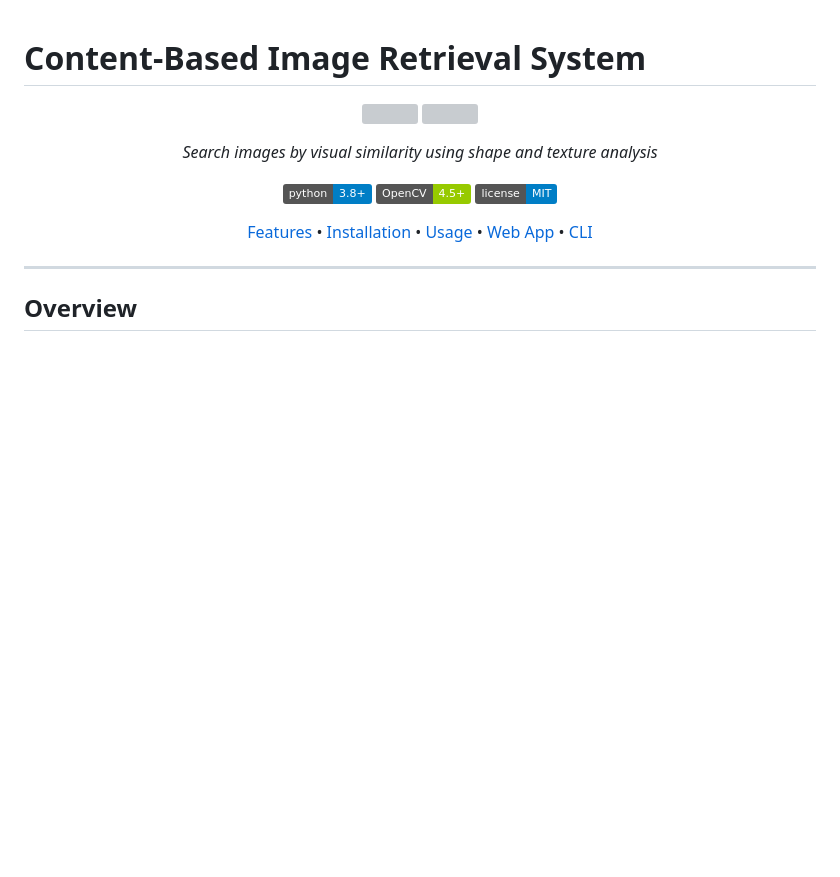
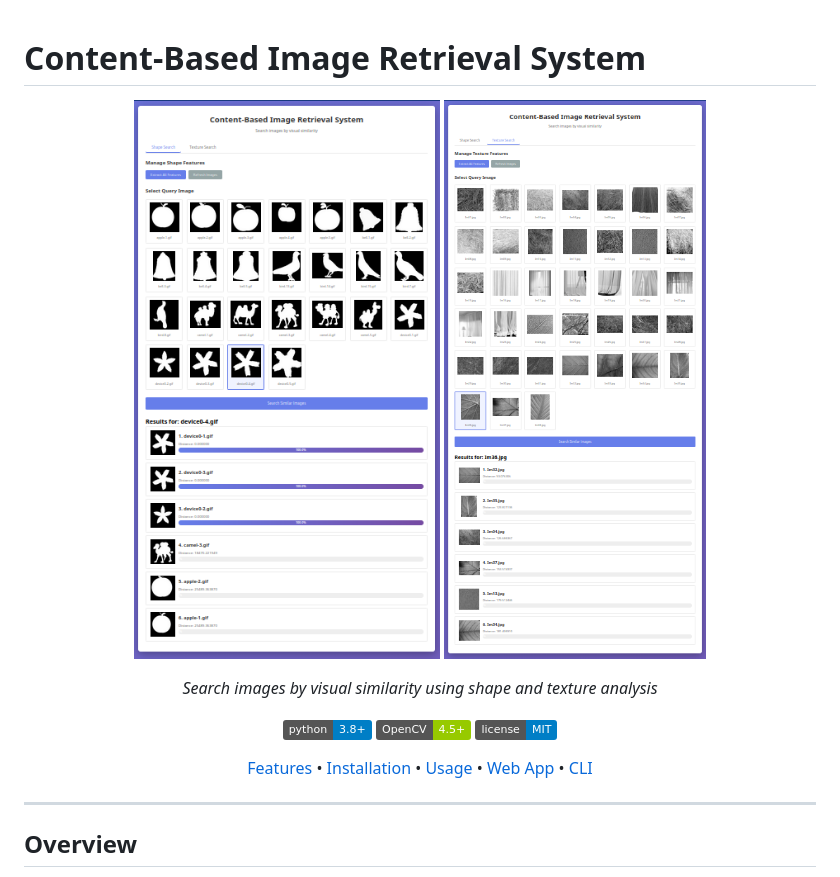
Before and after one commit to SecurDrgorP/Based-Image-Retrieval-System, a Markdown page: README.md, the part around the change. GitHub-like rendering; pictures changed too: demo/images/shape.png (added), demo/images/texture.png (added); badges without logos; blank space fills up the shorter version; grey boxes are pictures that could not be loaded.

Commit message:
Add images folder to present it in the README.md file.

```diff
--- a/README.md
+++ b/README.md
@@ -2,8 +2,8 @@
 
 <div align="center">
 <p align="center">
-    <img src="demo/images/shape" width="600">
-    <img src="demo/images/texture" width="600">
+    <img src="demo/images/shape.png" width="600">
+    <img src="demo/images/texture.png" width="600">
 </p>
 
 *Search images by visual similarity using shape and texture analysis*
```
